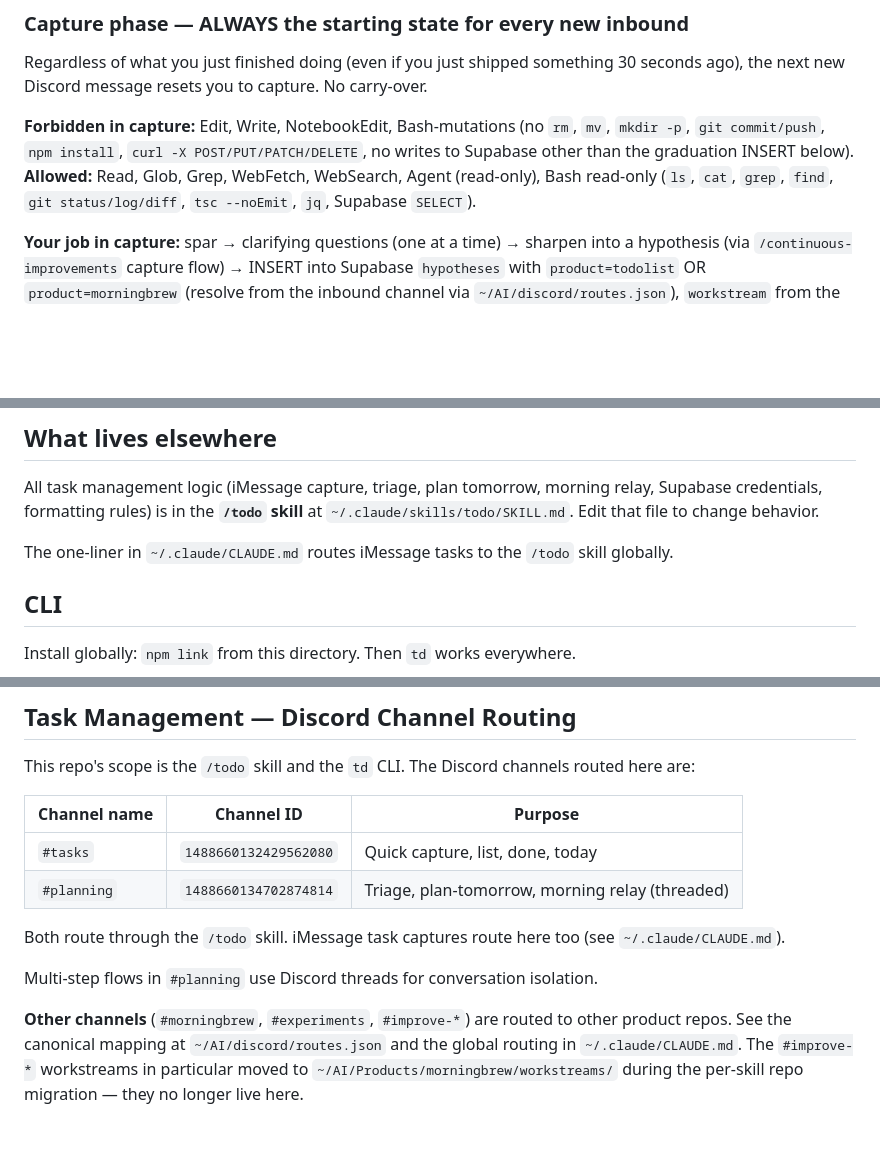
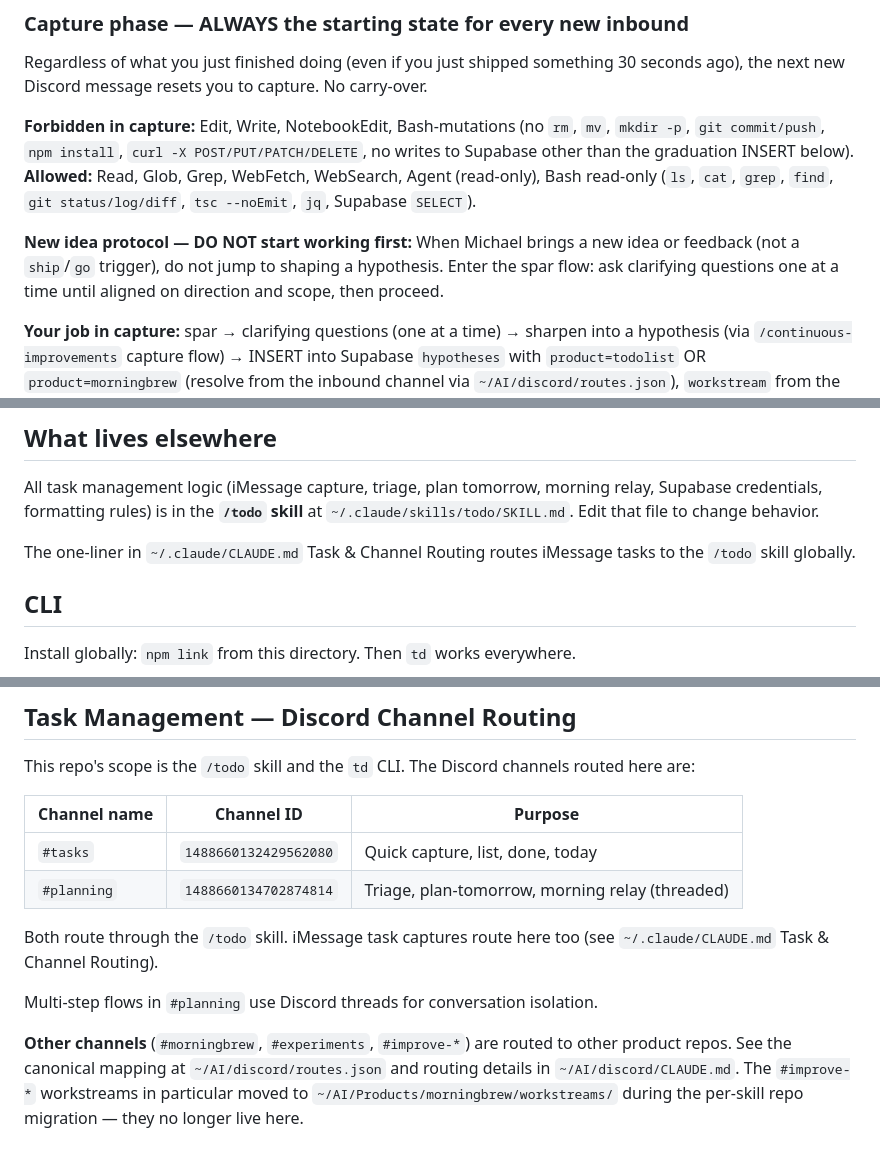
Before and after one commit to MiguelitoHaase1/todo, a Markdown page: CLAUDE.md, 3 parts joined by grey strips. Rendered like a GitHub page; blank space fills up the shorter version.

```diff
--- a/CLAUDE.md
+++ b/CLAUDE.md
@@ -16,6 +16,9 @@ Regardless of what you just finished doing (even if you just shipped something 3
 
 **Forbidden in capture:** Edit, Write, NotebookEdit, Bash-mutations (no `rm`, `mv`, `mkdir -p`, `git commit/push`, `npm install`, `curl -X POST/PUT/PATCH/DELETE`, no writes to Supabase other than the graduation INSERT below).
 **Allowed:** Read, Glob, Grep, WebFetch, WebSearch, Agent (read-only), Bash read-only (`ls`, `cat`, `grep`, `find`, `git status/log/diff`, `tsc --noEmit`, `jq`, Supabase `SELECT`).
+
+**New idea protocol — DO NOT start working first:**
+When Michael brings a new idea or feedback (not a `ship`/`go` trigger), do not jump to shaping a hypothesis. Enter the spar flow: ask clarifying questions one at a time until aligned on direction and scope, then proceed.
 
 **Your job in capture:** spar → clarifying questions (one at a time) → sharpen into a hypothesis (via `/continuous-improvements` capture flow) → INSERT into Supabase `hypotheses` with `product=todolist` OR `product=morningbrew` (resolve from the inbound channel via `~/AI/discord/routes.json`), `workstream` from the route → reply with hypothesis summary + row id → ✅ react → idle.
 
@@ -59,7 +62,7 @@ This is the source repo for the `td` CLI and the `/todo` skill.
 
 All task management logic (iMessage capture, triage, plan tomorrow, morning relay, Supabase credentials, formatting rules) is in the **`/todo` skill** at `~/.claude/skills/todo/SKILL.md`. Edit that file to change behavior.
 
-The one-liner in `~/.claude/CLAUDE.md` routes iMessage tasks to the `/todo` skill globally.
+The one-liner in `~/.claude/CLAUDE.md` Task & Channel Routing routes iMessage tasks to the `/todo` skill globally.
 
 ## CLI
 
@@ -85,8 +88,8 @@ This repo's scope is the `/todo` skill and the `td` CLI. The Discord channels ro
 | `#tasks` | `1488660132429562080` | Quick capture, list, done, today |
 | `#planning` | `1488660134702874814` | Triage, plan-tomorrow, morning relay (threaded) |
 
-Both route through the `/todo` skill. iMessage task captures route here too (see `~/.claude/CLAUDE.md`).
+Both route through the `/todo` skill. iMessage task captures route here too (see `~/.claude/CLAUDE.md` Task & Channel Routing).
 
 Multi-step flows in `#planning` use Discord threads for conversation isolation.
 
-**Other channels** (`#morningbrew`, `#experiments`, `#improve-*`) are routed to other product repos. See the canonical mapping at `~/AI/discord/routes.json` and the global routing in `~/.claude/CLAUDE.md`. The `#improve-*` workstreams in particular moved to `~/AI/Products/morningbrew/workstreams/` during the per-skill repo migration — they no longer live here.
+**Other channels** (`#morningbrew`, `#experiments`, `#improve-*`) are routed to other product repos. See the canonical mapping at `~/AI/discord/routes.json` and routing details in `~/AI/discord/CLAUDE.md`. The `#improve-*` workstreams in particular moved to `~/AI/Products/morningbrew/workstreams/` during the per-skill repo migration — they no longer live here.
```
Also changed, not shown: daily-signal-briefing-prompt.md (added, +103 -0 lines).
